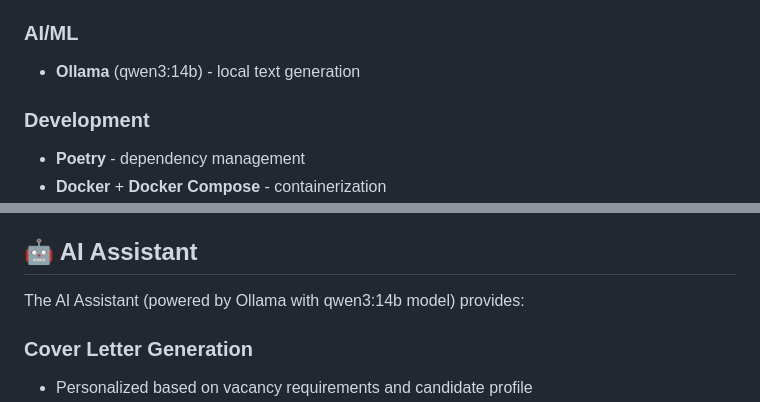
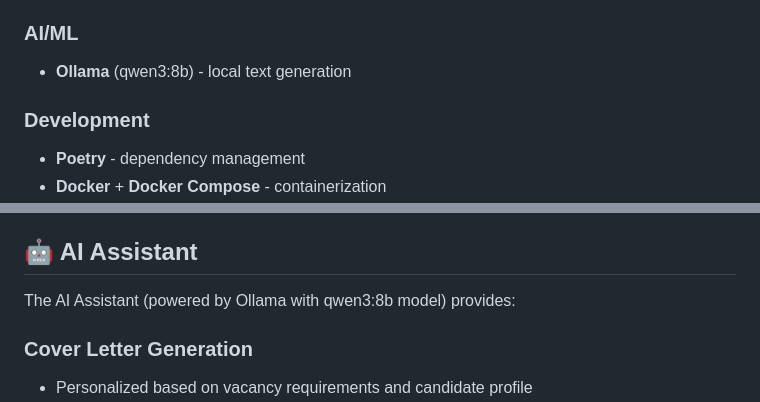
Before and after one commit to FrostWillmott/ApplyBot, a Markdown page: README.md, 2 parts joined by grey strips. Rendered like a GitHub page.

```diff
--- a/README.md
+++ b/README.md
@@ -57,7 +57,7 @@ This prevents wasting daily quota on duplicates.
 - **sse-starlette** - Server-Sent Events for real-time updates
 
 ### AI/ML
-- **Ollama** (qwen3:14b) - local text generation
+- **Ollama** (qwen3:8b) - local text generation
 
 ### Development
 - **Poetry** - dependency management
@@ -191,7 +226,7 @@ The scheduler allows automated daily applications:
 
 ## 🤖 AI Assistant
 
-The AI Assistant (powered by Ollama with qwen3:14b model) provides:
+The AI Assistant (powered by Ollama with qwen3:8b model) provides:
 
 ### Cover Letter Generation
 - Personalized based on vacancy requirements and candidate profile
```
Also changed, not shown: other parts of README.md (+39 -4 lines).
